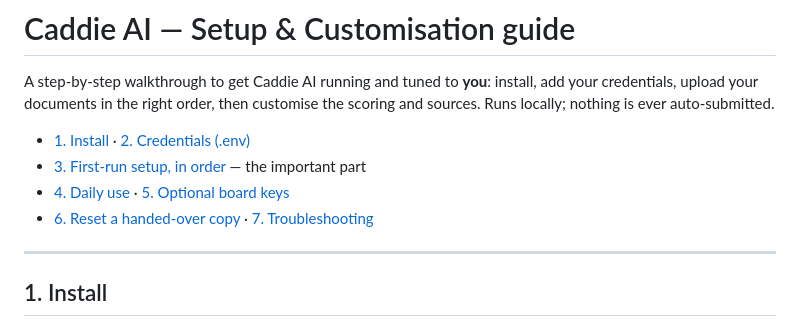
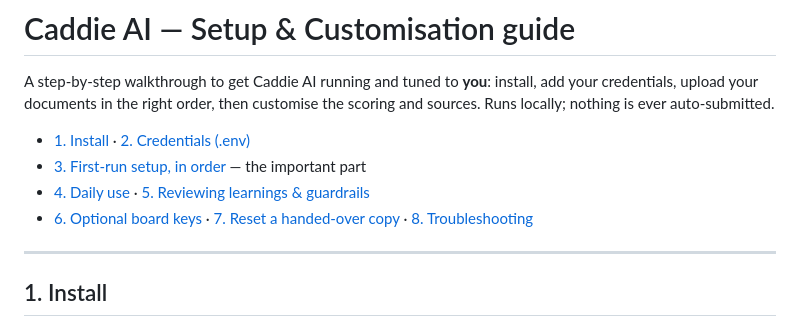
Before and after one commit to DM4419/caddie-ai, a Markdown page: SETUP.md, the part around one of its changes. GitHub-like rendering.

```diff
--- a/SETUP.md
+++ b/SETUP.md
@@ -6,8 +6,8 @@ scoring and sources. Runs locally; nothing is ever auto-submitted.
 
 - [1. Install](#1-install) · [2. Credentials (.env)](#2-credentials-env)
 - [3. First-run setup, in order](#3-first-run-setup-in-order) — the important part
-- [4. Daily use](#4-daily-use) · [5. Optional board keys](#5-optional-board-api-keys)
-- [6. Reset a handed-over copy](#6-reset-a-handed-over-copy) · [7. Troubleshooting](#7-troubleshooting)
+- [4. Daily use](#4-daily-use) · [5. Reviewing learnings & guardrails](#5-reviewing-learnings--guardrails)
+- [6. Optional board keys](#6-optional-board-api-keys) · [7. Reset a handed-over copy](#7-reset-a-handed-over-copy) · [8. Troubleshooting](#8-troubleshooting)
 
 ---
 
```
Also changed, not shown: other parts of SETUP.md (+46 -3 lines).
